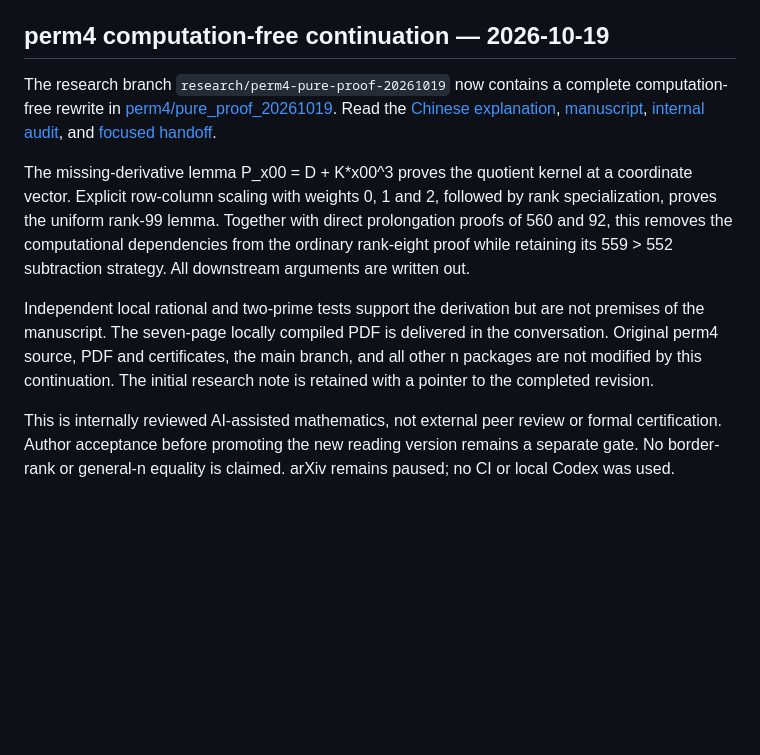
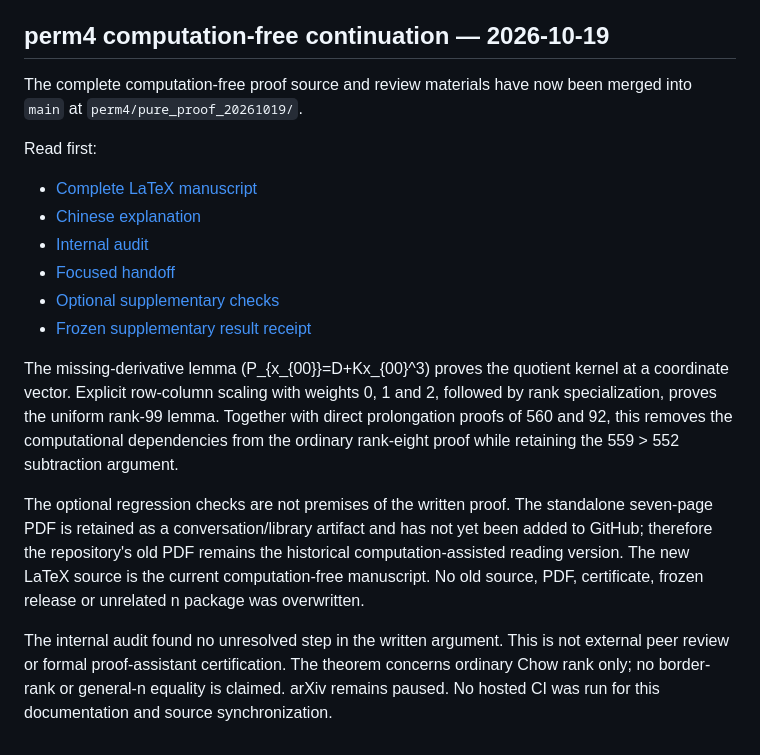
Before and after one commit to 2604714984-prog/permanent-chow-rank-small-n, a Markdown page: HANDOFF.md, the part around the change. Rendered like a GitHub page; blank space fills up the shorter version.

Commit message:
Update handoff for merged computation-free perm4 proof

```diff
--- a/HANDOFF.md
+++ b/HANDOFF.md
@@ -179,27 +179,33 @@ or choose an unrelated category.
 
 ## perm4 computation-free continuation — 2026-10-19
 
-The research branch `research/perm4-pure-proof-20261019` now contains a complete
-computation-free rewrite in [perm4/pure_proof_20261019](perm4/pure_proof_20261019/).
-Read the [Chinese explanation](perm4/pure_proof_20261019/README.zh.md),
-[manuscript](perm4/pure_proof_20261019/main.tex),
-[internal audit](perm4/pure_proof_20261019/AUDIT.md), and
-[focused handoff](perm4/pure_proof_20261019/HANDOFF.md).
+The complete computation-free proof source and review materials have now been
+merged into `main` at `perm4/pure_proof_20261019/`.
 
-The missing-derivative lemma P_x00 = D + K*x00^3 proves the quotient kernel
-at a coordinate vector. Explicit row-column scaling with weights 0, 1 and 2,
-followed by rank specialization, proves the uniform rank-99 lemma. Together
-with direct prolongation proofs of 560 and 92, this removes the computational
-dependencies from the ordinary rank-eight proof while retaining its
-559 > 552 subtraction strategy. All downstream arguments are written out.
+Read first:
+- [Complete LaTeX manuscript](perm4/pure_proof_20261019/main.tex)
+- [Chinese explanation](perm4/pure_proof_20261019/README.zh.md)
+- [Internal audit](perm4/pure_proof_20261019/AUDIT.md)
+- [Focused handoff](perm4/pure_proof_20261019/HANDOFF.md)
+- [Optional supplementary checks](perm4/pure_proof_20261019/verify_supplementary.py)
+- [Frozen supplementary result receipt](perm4/pure_proof_20261019/supplementary_results.json)
 
-Independent local rational and two-prime tests support the derivation but are
-not premises of the manuscript. The seven-page locally compiled PDF is delivered
-in the conversation. Original perm4 source, PDF and certificates, the main
-branch, and all other n packages are not modified by this continuation.
-The initial research note is retained with a pointer to the completed revision.
+The missing-derivative lemma (P_{x_{00}}=D+Kx_{00}^3) proves the quotient
+kernel at a coordinate vector. Explicit row-column scaling with weights 0, 1
+and 2, followed by rank specialization, proves the uniform rank-99 lemma.
+Together with direct prolongation proofs of 560 and 92, this removes the
+computational dependencies from the ordinary rank-eight proof while retaining
+the 559 > 552 subtraction argument.
 
-This is internally reviewed AI-assisted mathematics, not external peer review
-or formal certification. Author acceptance before promoting the new reading
-version remains a separate gate. No border-rank or general-n equality is
-claimed. arXiv remains paused; no CI or local Codex was used.
+The optional regression checks are not premises of the written proof. The
+standalone seven-page PDF is retained as a conversation/library artifact and
+has not yet been added to GitHub; therefore the repository's old PDF remains
+the historical computation-assisted reading version. The new LaTeX source is
+the current computation-free manuscript. No old source, PDF, certificate,
+frozen release or unrelated n package was overwritten.
+
+The internal audit found no unresolved step in the written argument. This is
+not external peer review or formal proof-assistant certification. The theorem
+concerns ordinary Chow rank only; no border-rank or general-n equality is
+claimed. arXiv remains paused. No hosted CI was run for this documentation and
+source synchronization.
```
